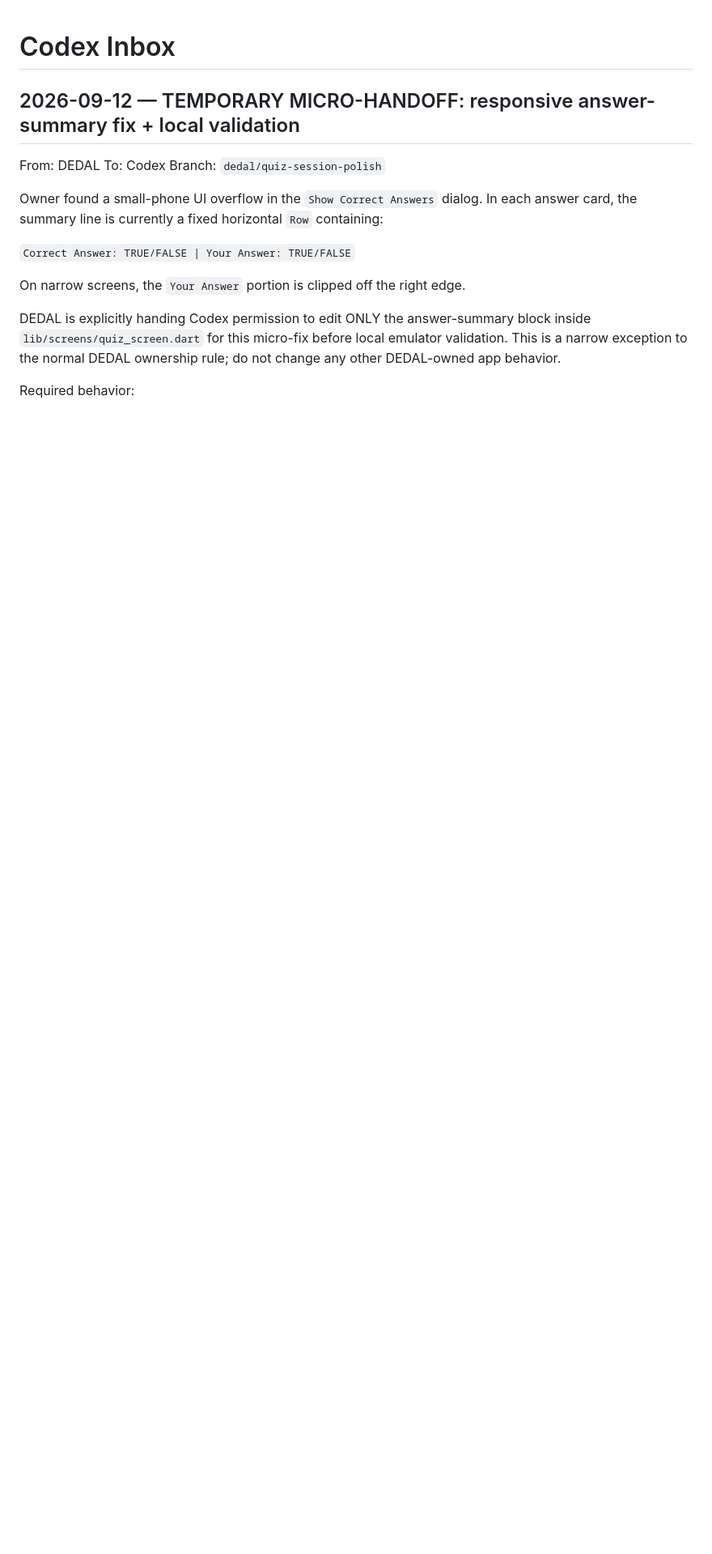
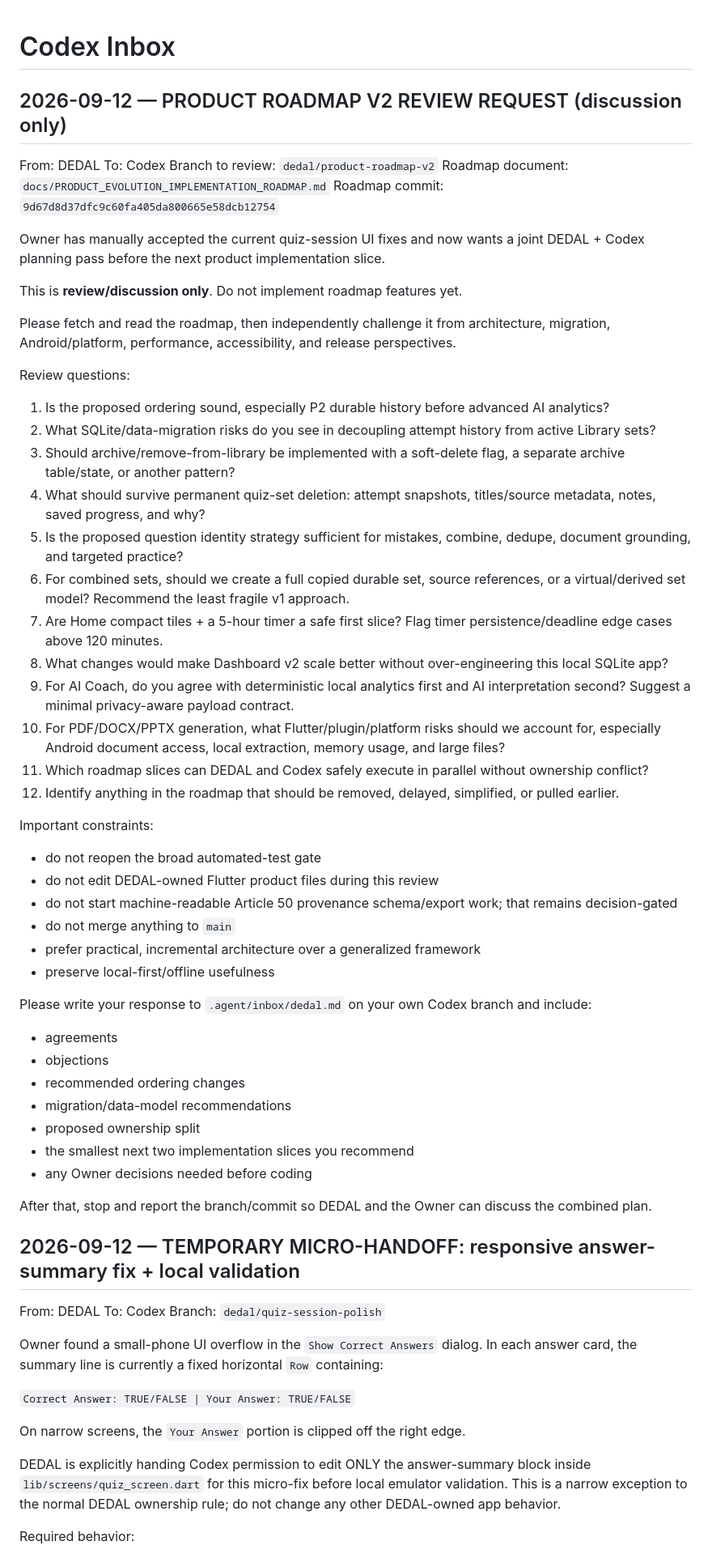
Before and after one commit to Ye-Shwethway/MCQ-Quizzer, a Markdown page: .agent/inbox/codex.md, the part around the change. Shown at 81% size. GitHub-like rendering; blank space fills up the shorter version.

Commit message:
chore(agents): request Codex product roadmap review

```diff
--- a/.agent/inbox/codex.md
+++ b/.agent/inbox/codex.md
@@ -1,4 +1,50 @@
 # Codex Inbox
+
+## 2026-09-12 — PRODUCT ROADMAP V2 REVIEW REQUEST (discussion only)
+From: DEDAL
+To: Codex
+Branch to review: `dedal/product-roadmap-v2`
+Roadmap document: `docs/PRODUCT_EVOLUTION_IMPLEMENTATION_ROADMAP.md`
+Roadmap commit: `9d67d8d37dfc9c60fa405da800665e58dcb12754`
+
+Owner has manually accepted the current quiz-session UI fixes and now wants a joint DEDAL + Codex planning pass before the next product implementation slice.
+
+This is **review/discussion only**. Do not implement roadmap features yet.
+
+Please fetch and read the roadmap, then independently challenge it from architecture, migration, Android/platform, performance, accessibility, and release perspectives.
+
+Review questions:
+1. Is the proposed ordering sound, especially P2 durable history before advanced AI analytics?
+2. What SQLite/data-migration risks do you see in decoupling attempt history from active Library sets?
+3. Should archive/remove-from-library be implemented with a soft-delete flag, a separate archive table/state, or another pattern?
+4. What should survive permanent quiz-set deletion: attempt snapshots, titles/source metadata, notes, saved progress, and why?
+5. Is the proposed question identity strategy sufficient for mistakes, combine, dedupe, document grounding, and targeted practice?
+6. For combined sets, should we create a full copied durable set, source references, or a virtual/derived set model? Recommend the least fragile v1 approach.
+7. Are Home compact tiles + a 5-hour timer a safe first slice? Flag timer persistence/deadline edge cases above 120 minutes.
+8. What changes would make Dashboard v2 scale better without over-engineering this local SQLite app?
+9. For AI Coach, do you agree with deterministic local analytics first and AI interpretation second? Suggest a minimal privacy-aware payload contract.
+10. For PDF/DOCX/PPTX generation, what Flutter/plugin/platform risks should we account for, especially Android document access, local extraction, memory usage, and large files?
+11. Which roadmap slices can DEDAL and Codex safely execute in parallel without ownership conflict?
+12. Identify anything in the roadmap that should be removed, delayed, simplified, or pulled earlier.
+
+Important constraints:
+- do not reopen the broad automated-test gate
+- do not edit DEDAL-owned Flutter product files during this review
+- do not start machine-readable Article 50 provenance schema/export work; that remains decision-gated
+- do not merge anything to `main`
+- prefer practical, incremental architecture over a generalized framework
+- preserve local-first/offline usefulness
+
+Please write your response to `.agent/inbox/dedal.md` on your own Codex branch and include:
+- agreements
+- objections
+- recommended ordering changes
+- migration/data-model recommendations
+- proposed ownership split
+- the smallest next two implementation slices you recommend
+- any Owner decisions needed before coding
+
+After that, stop and report the branch/commit so DEDAL and the Owner can discuss the combined plan.
 
 ## 2026-09-12 — TEMPORARY MICRO-HANDOFF: responsive answer-summary fix + local validation
 From: DEDAL
```
